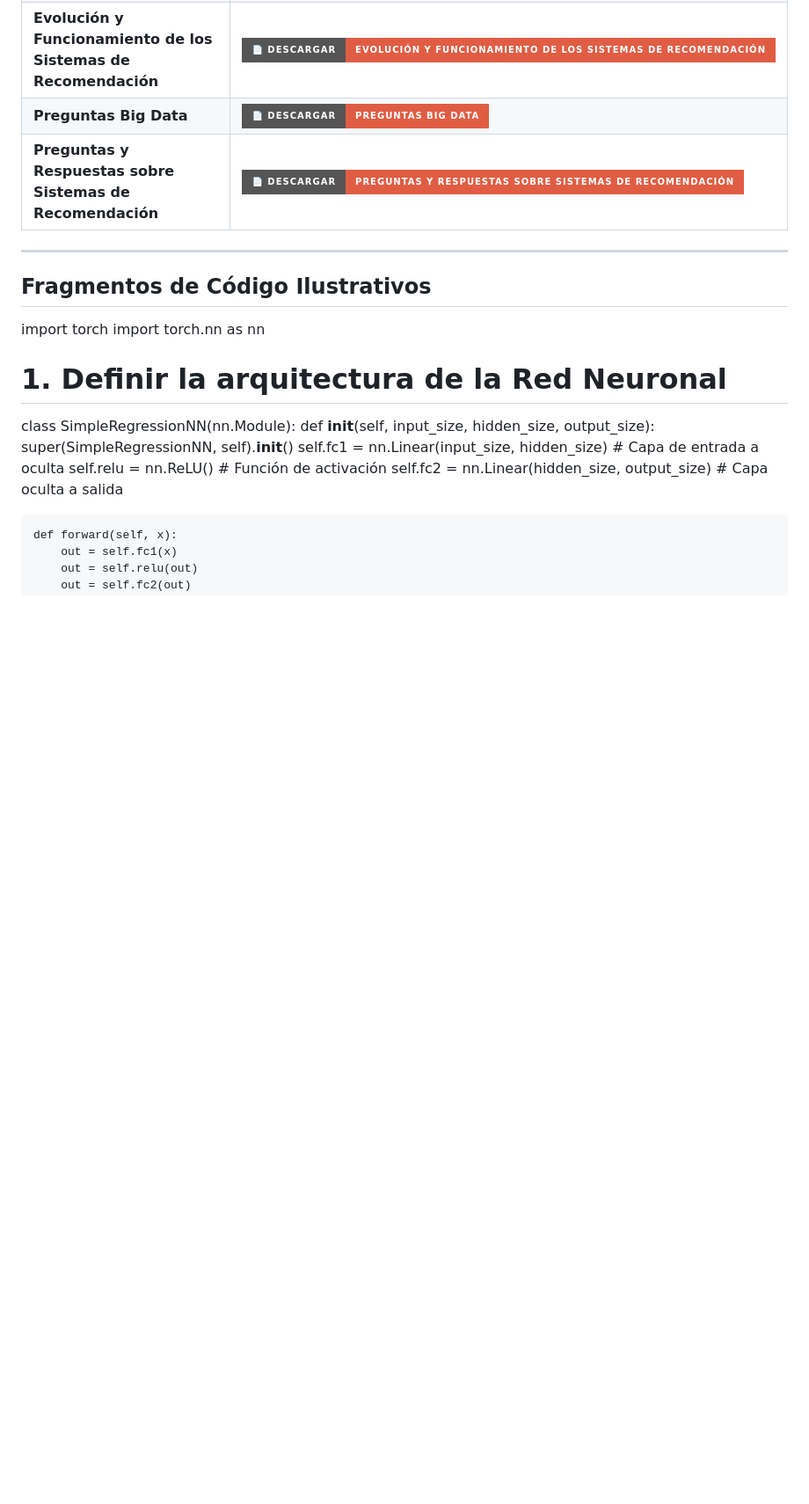
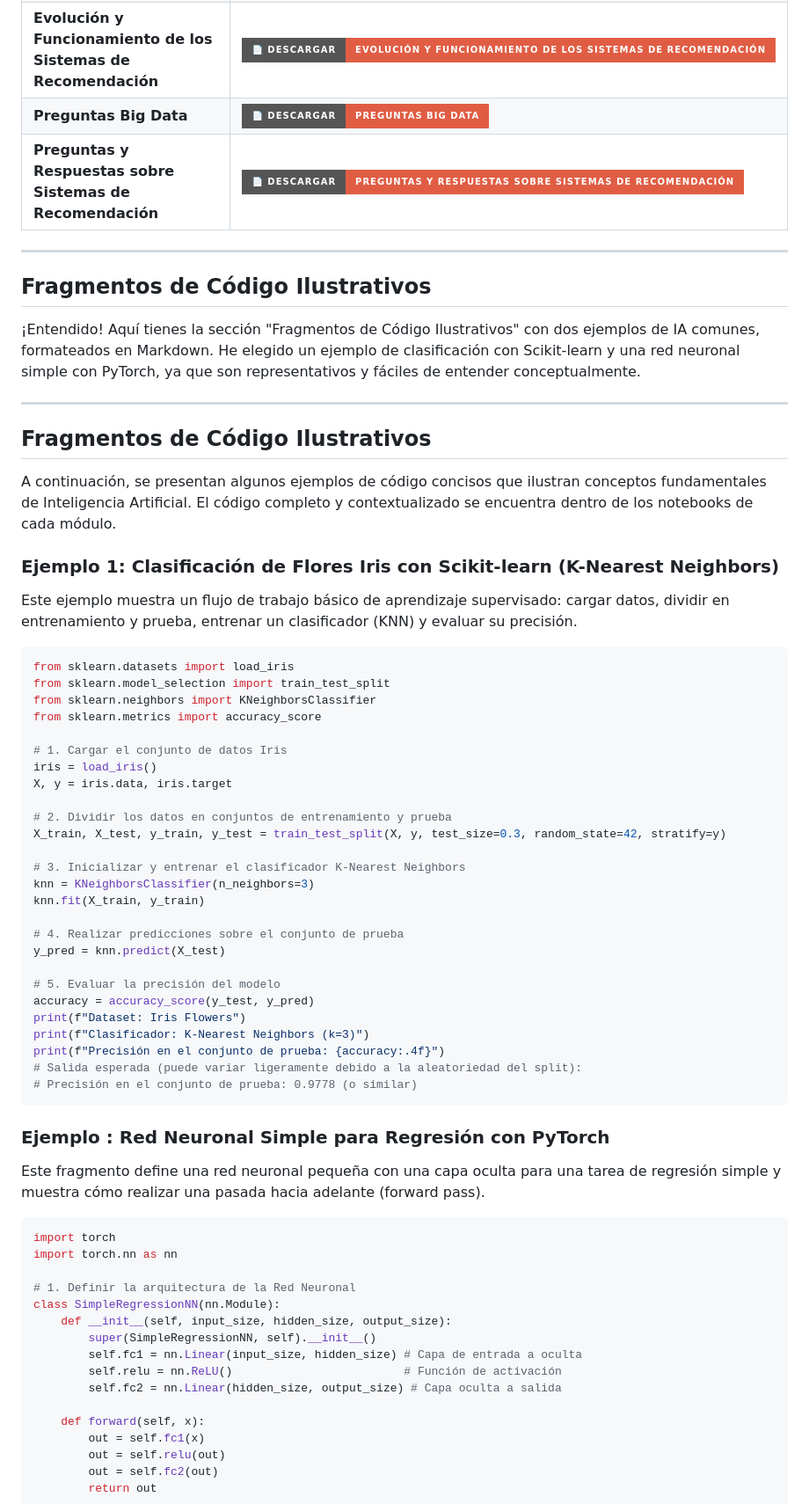
Before and after one commit to sgevatschnaider/IA-Teoria-Practica-Aplicaciones-, a Markdown page: README.md, the part around the change printed below. Shown: that part at 88% size. Rendered like a GitHub page; badges without logos; blank space fills up the shorter version.

````diff
--- a/README.md
+++ b/README.md
@@ -102,6 +102,52 @@ Esta animación ilustra la construcción progresiva de una Red Neuronal Artifici
 
 ## **Fragmentos de Código Ilustrativos**
 
+¡Entendido! Aquí tienes la sección "Fragmentos de Código Ilustrativos" con dos ejemplos de IA comunes, formateados en Markdown. He elegido un ejemplo de clasificación con Scikit-learn y una red neuronal simple con PyTorch, ya que son representativos y fáciles de entender conceptualmente.
+
+---
+
+## **Fragmentos de Código Ilustrativos**
+
+A continuación, se presentan algunos ejemplos de código concisos que ilustran conceptos fundamentales de Inteligencia Artificial. El código completo y contextualizado se encuentra dentro de los notebooks de cada módulo.
+
+### **Ejemplo 1: Clasificación de Flores Iris con Scikit-learn (K-Nearest Neighbors)**
+
+Este ejemplo muestra un flujo de trabajo básico de aprendizaje supervisado: cargar datos, dividir en entrenamiento y prueba, entrenar un clasificador (KNN) y evaluar su precisión.
+
+```python
+from sklearn.datasets import load_iris
+from sklearn.model_selection import train_test_split
+from sklearn.neighbors import KNeighborsClassifier
+from sklearn.metrics import accuracy_score
+
+# 1. Cargar el conjunto de datos Iris
+iris = load_iris()
+X, y = iris.data, iris.target
+
+# 2. Dividir los datos en conjuntos de entrenamiento y prueba
+X_train, X_test, y_train, y_test = train_test_split(X, y, test_size=0.3, random_state=42, stratify=y)
+
+# 3. Inicializar y entrenar el clasificador K-Nearest Neighbors
+knn = KNeighborsClassifier(n_neighbors=3)
+knn.fit(X_train, y_train)
+
+# 4. Realizar predicciones sobre el conjunto de prueba
+y_pred = knn.predict(X_test)
+
+# 5. Evaluar la precisión del modelo
+accuracy = accuracy_score(y_test, y_pred)
+print(f"Dataset: Iris Flowers")
+print(f"Clasificador: K-Nearest Neighbors (k=3)")
+print(f"Precisión en el conjunto de prueba: {accuracy:.4f}")
+# Salida esperada (puede variar ligeramente debido a la aleatoriedad del split):
+# Precisión en el conjunto de prueba: 0.9778 (o similar)
+```
+
+### **Ejemplo : Red Neuronal Simple para Regresión con PyTorch**
+
+Este fragmento define una red neuronal pequeña con una capa oculta para una tarea de regresión simple y muestra cómo realizar una pasada hacia adelante (forward pass).
+
+```python
 import torch
 import torch.nn as nn
 
````
Also changed, not shown: other parts of README.md (+5 -2 lines).
